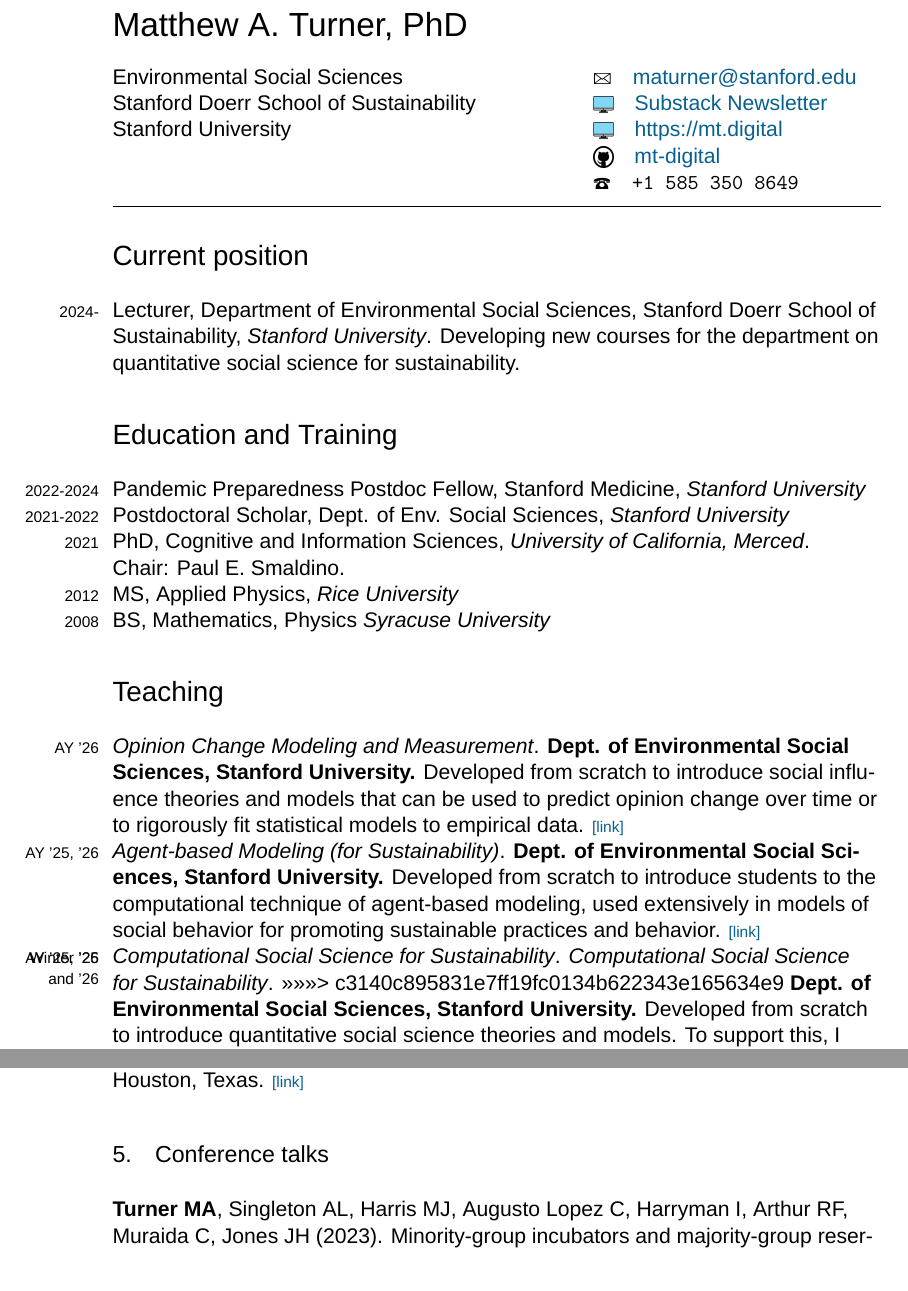
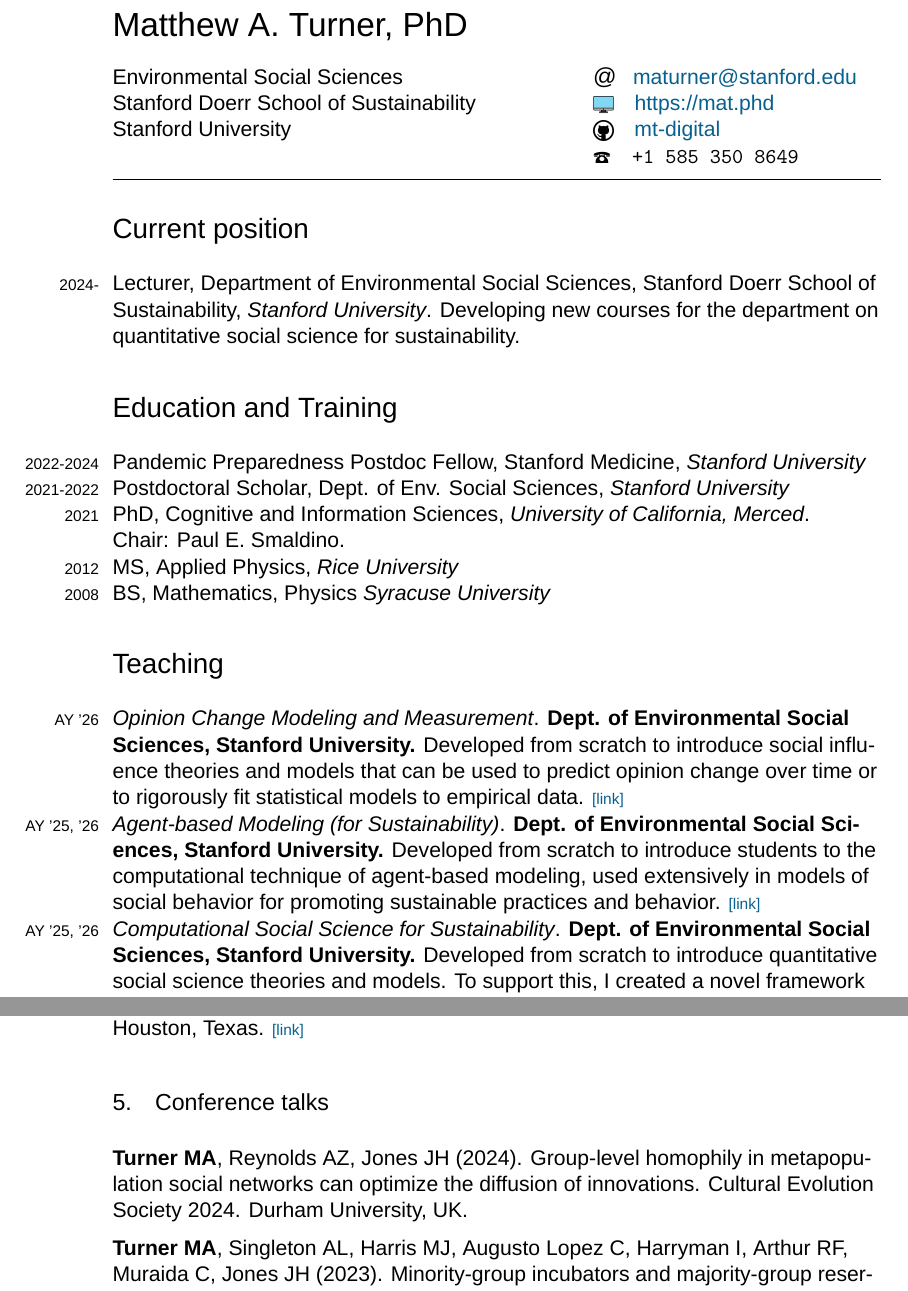
Before and after one commit to mt-digital/CV, a LaTeX CV (turner_cv.tex): two parts of pages 1 and 6 of 8 before the commit and two parts of pages 1 and 5 of 7 after it, joined at a grey line, cut so that both start at the same text. Compiled offline with XeLaTeX; a missing font is replaced by an installed copy or a similar font.

Commit message:
cleanups and updates

```diff
--- a/turner_cv.tex
+++ b/turner_cv.tex
@@ -80,9 +80,8 @@
   Stanford University
 \end{minipage} \hspace{4em}
 \begin{minipage}[t]{0.4\textwidth}
-  \Letter\quad\href{mailto:maturner@stanford.edu}{maturner@stanford.edu} \\
-  \monitorsymbol\quad\href{https://ss4s.substack.com}{Substack Newsletter} \\
-  \monitorsymbol\quad\href{https://mt.digital}{https://mt.digital} \\
+  {\large @}\hspace{0.5em}  \href{mailto:maturner@stanford.edu}{maturner@stanford.edu} \\
+  \monitorsymbol\quad\href{https://mat.phd}{https://mat.phd} \\
   \githubsymbol\quad\href{https://github.com/mt-digital}{mt-digital} \\
   \Telefon\quad\texttt{+1 585 350 8649}
 \end{minipage}
@@ -123,9 +122,7 @@
 of agent-based modeling, used extensively in models of social behavior for
 promoting sustainable practices and behavior. \lurl{https://explorecourses.stanford.edu/m_search?filter-coursestatus-Active=on&page=0&catalog=&q=EBS+182}
 
-\years{Winter '25 and '26}\emph{Computational Social Science for Sustainability}.
 \years{AY '25, '26}\emph{Computational Social Science for Sustainability}.
->>>>>>> c3140c895831e7ff19fc0134b622343e165634e9
 \textbf{Dept. of Environmental Social Sciences, Stanford University.}
 Developed from scratch to introduce quantitative social science theories
 and models. To support this, I created a novel framework that consolidates
@@ -332,6 +329,10 @@
 
 \subsection{Conference talks}
 
+    \textbf{Turner MA}, Reynolds AZ, Jones JH (2024). Group-level homophily in
+    metapopulation social networks can optimize the diffusion of innovations.
+    Cultural Evolution Society 2024. Durham University, UK.
+
     \textbf{Turner MA}, Singleton AL, Harris MJ, Augusto Lopez C, Harryman I,
     Arthur RF, Muraida C, Jones JH (2023). Minority-group incubators and majority-group reservoirs for promoting the diffusion of climate change and public health adaptations. 45th Annual Meeting of the Cognitive Science Society.
     Sydney, New South Wales, Australia.
```
Also changed, not shown: turner_cv.tex (2 more changed lines).
